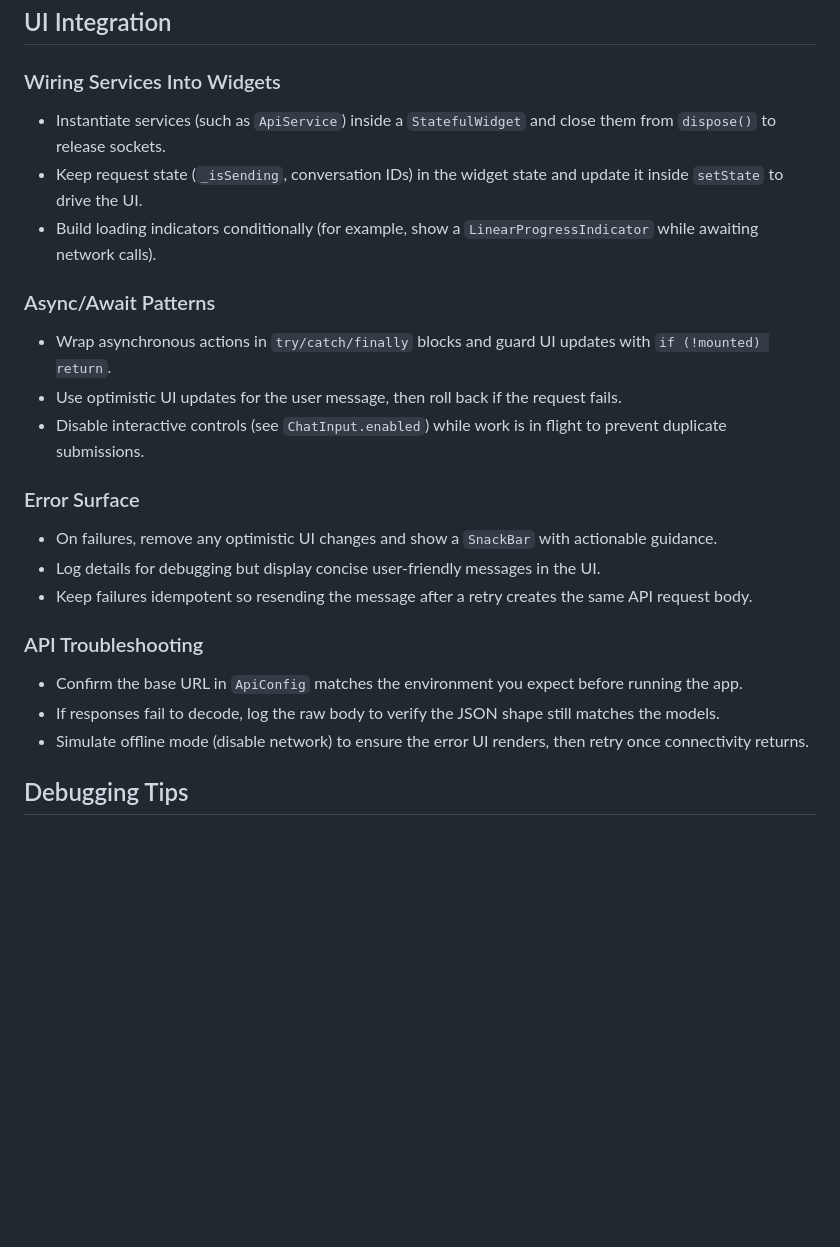
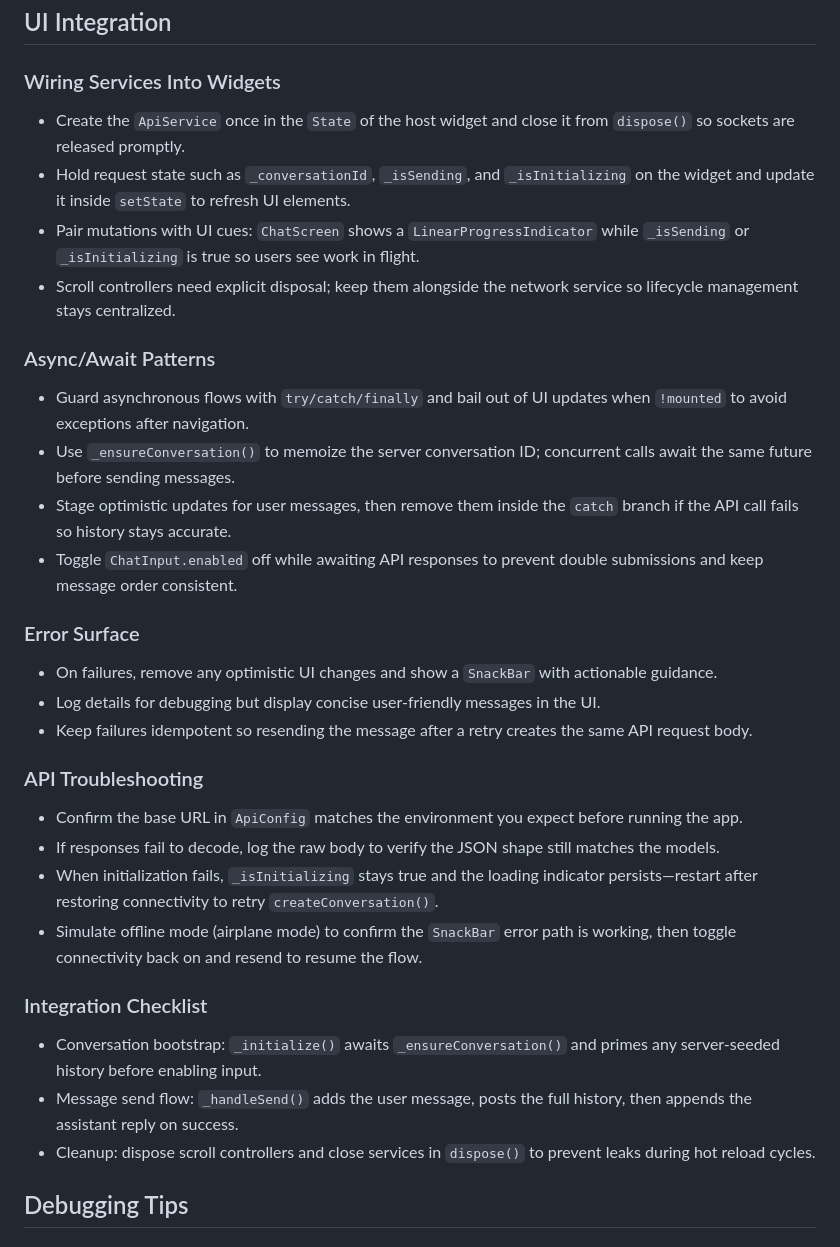
Before and after one commit to drimer/companion-chat-app, a Markdown page: docs/DEVELOPMENT.md, the part around the change. GitHub-like rendering; blank space fills up the shorter version.

Commit message:
feat: improve documentation and check things off the list

```diff
--- a/docs/DEVELOPMENT.md
+++ b/docs/DEVELOPMENT.md
@@ -120,14 +120,16 @@ import 'package:http/http.dart' as http;
 ## UI Integration
 
 ### Wiring Services Into Widgets
-- Instantiate services (such as `ApiService`) inside a `StatefulWidget` and close them from `dispose()` to release sockets.
-- Keep request state (`_isSending`, conversation IDs) in the widget state and update it inside `setState` to drive the UI.
-- Build loading indicators conditionally (for example, show a `LinearProgressIndicator` while awaiting network calls).
+- Create the `ApiService` once in the `State` of the host widget and close it from `dispose()` so sockets are released promptly.
+- Hold request state such as `_conversationId`, `_isSending`, and `_isInitializing` on the widget and update it inside `setState` to refresh UI elements.
+- Pair mutations with UI cues: `ChatScreen` shows a `LinearProgressIndicator` while `_isSending` or `_isInitializing` is true so users see work in flight.
+- Scroll controllers need explicit disposal; keep them alongside the network service so lifecycle management stays centralized.
 
 ### Async/Await Patterns
-- Wrap asynchronous actions in `try/catch/finally` blocks and guard UI updates with `if (!mounted) return`.
-- Use optimistic UI updates for the user message, then roll back if the request fails.
-- Disable interactive controls (see `ChatInput.enabled`) while work is in flight to prevent duplicate submissions.
+- Guard asynchronous flows with `try/catch/finally` and bail out of UI updates when `!mounted` to avoid exceptions after navigation.
+- Use `_ensureConversation()` to memoize the server conversation ID; concurrent calls await the same future before sending messages.
+- Stage optimistic updates for user messages, then remove them inside the `catch` branch if the API call fails so history stays accurate.
+- Toggle `ChatInput.enabled` off while awaiting API responses to prevent double submissions and keep message order consistent.
 
 ### Error Surface
 - On failures, remove any optimistic UI changes and show a `SnackBar` with actionable guidance.
@@ -137,7 +139,13 @@ import 'package:http/http.dart' as http;
 ### API Troubleshooting
 - Confirm the base URL in `ApiConfig` matches the environment you expect before running the app.
 - If responses fail to decode, log the raw body to verify the JSON shape still matches the models.
-- Simulate offline mode (disable network) to ensure the error UI renders, then retry once connectivity returns.
+- When initialization fails, `_isInitializing` stays true and the loading indicator persists—restart after restoring connectivity to retry `createConversation()`.
+- Simulate offline mode (airplane mode) to confirm the `SnackBar` error path is working, then toggle connectivity back on and resend to resume the flow.
+
+### Integration Checklist
+- Conversation bootstrap: `_initialize()` awaits `_ensureConversation()` and primes any server-seeded history before enabling input.
+- Message send flow: `_handleSend()` adds the user message, posts the full history, then appends the assistant reply on success.
+- Cleanup: dispose scroll controllers and close services in `dispose()` to prevent leaks during hot reload cycles.
 
 ## Debugging Tips
 
```
Also changed, not shown: IMPLEMENTATION_CHECKLIST.md (+12 -13 lines).
